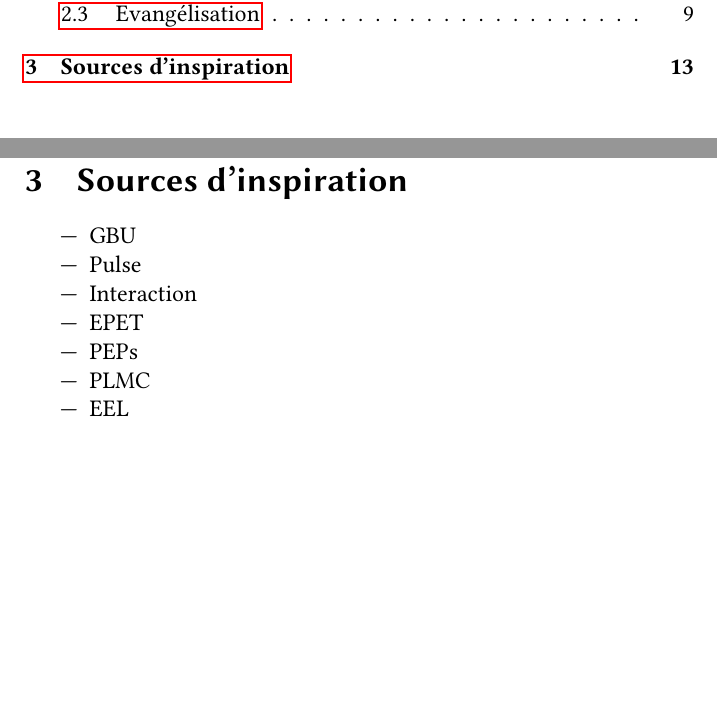
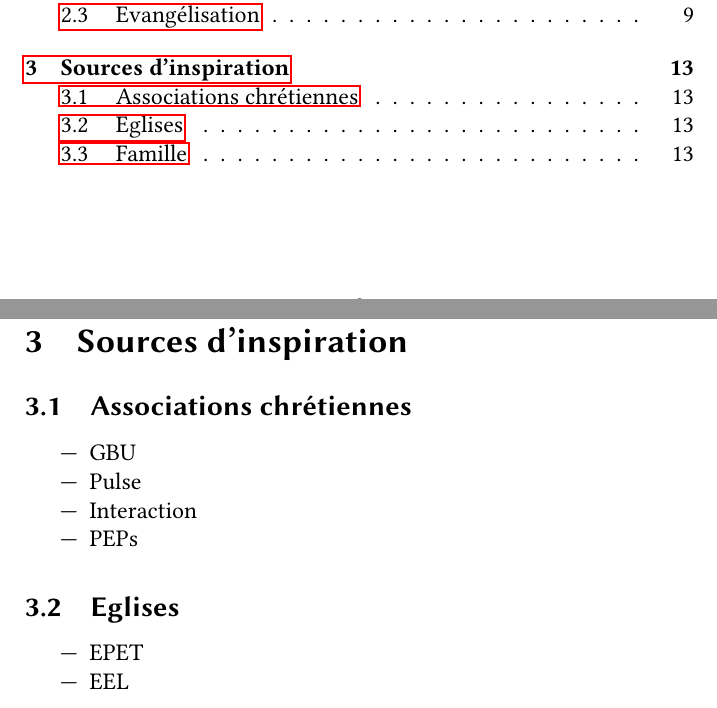
Before and after one commit to masterpasteur/XOR, a LaTeX paper (xor.tex, which reads Sections/insp.tex): two parts of pages 2 and 13 of 13, joined at a grey line, cut so that both start at the same text, the shorter picture padded with empty space. Compiled offline with pdfLaTeX.

Commit message:
Plus de détails sur les sources d'inspiration.

```diff
--- a/Sections/insp.tex
+++ b/Sections/insp.tex
@@ -1,15 +1,19 @@
 \section{Sources d'inspiration}
 
-	%\subsection{Personnes}
+	\subsection{Associations chrétiennes}
 
 	\begin{itemize}
 	\item GBU %: Nicolas, Keith, Marie-Aude, Libby, Yohann, Jonathan, Daniel,
 		%Paul, Marion
 	\item Pulse %: Aurore
 	\item Interaction %: Joe, Phil, Julie, Silvain
+	\item PEPs %: Sabrina
+	\end{itemize}
+
+	\subsection{Eglises}
+
+	\begin{itemize}
 	\item EPET %: Edouard
-	\item PEPs %: Sabrina
-	\item PLMC
+	%\item PLMC %: Saïd \nom{Amokrane}
 	\item EEL %: Roland, Alexandre
-	\item Famille %: Maman, Elisabeth
 	\end{itemize}
```
Also changed, not shown: Sections/insp.tex (14 more changed lines).
